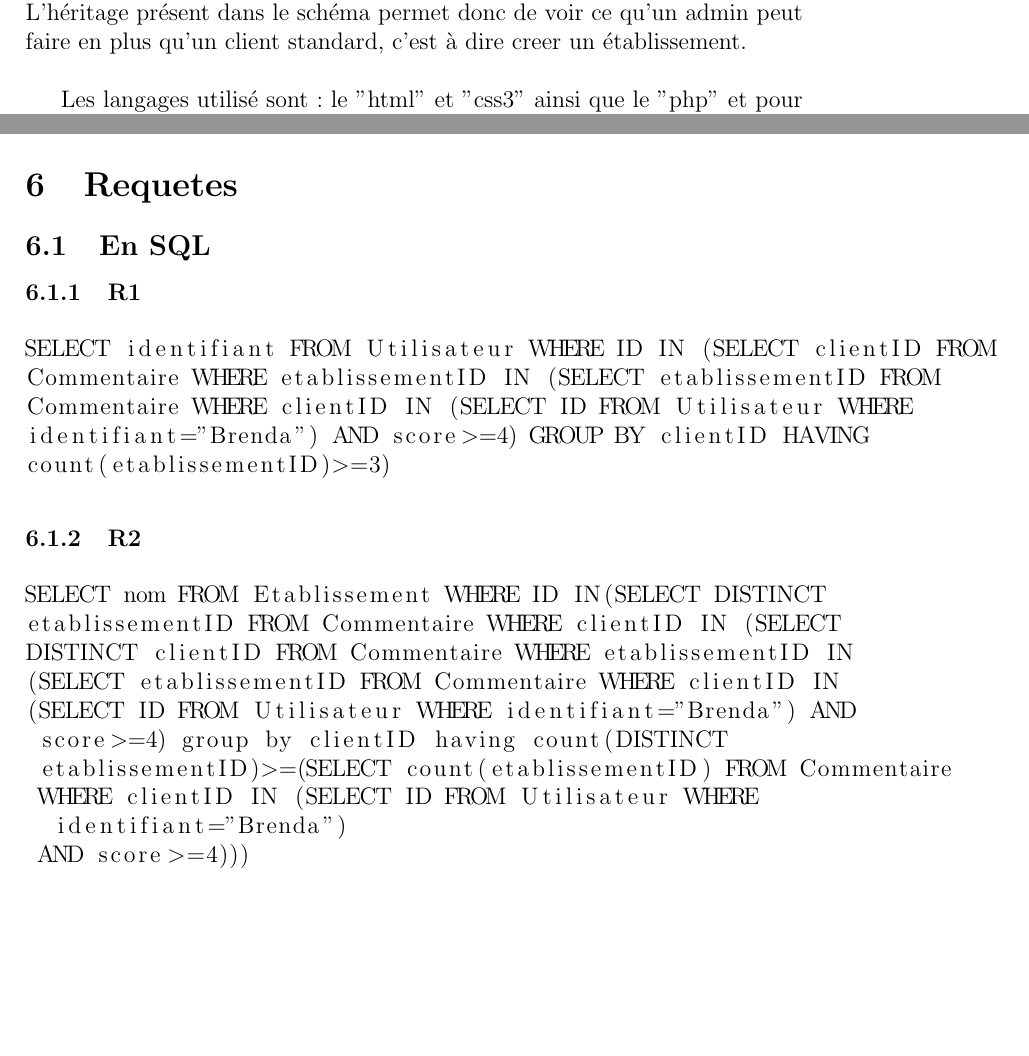
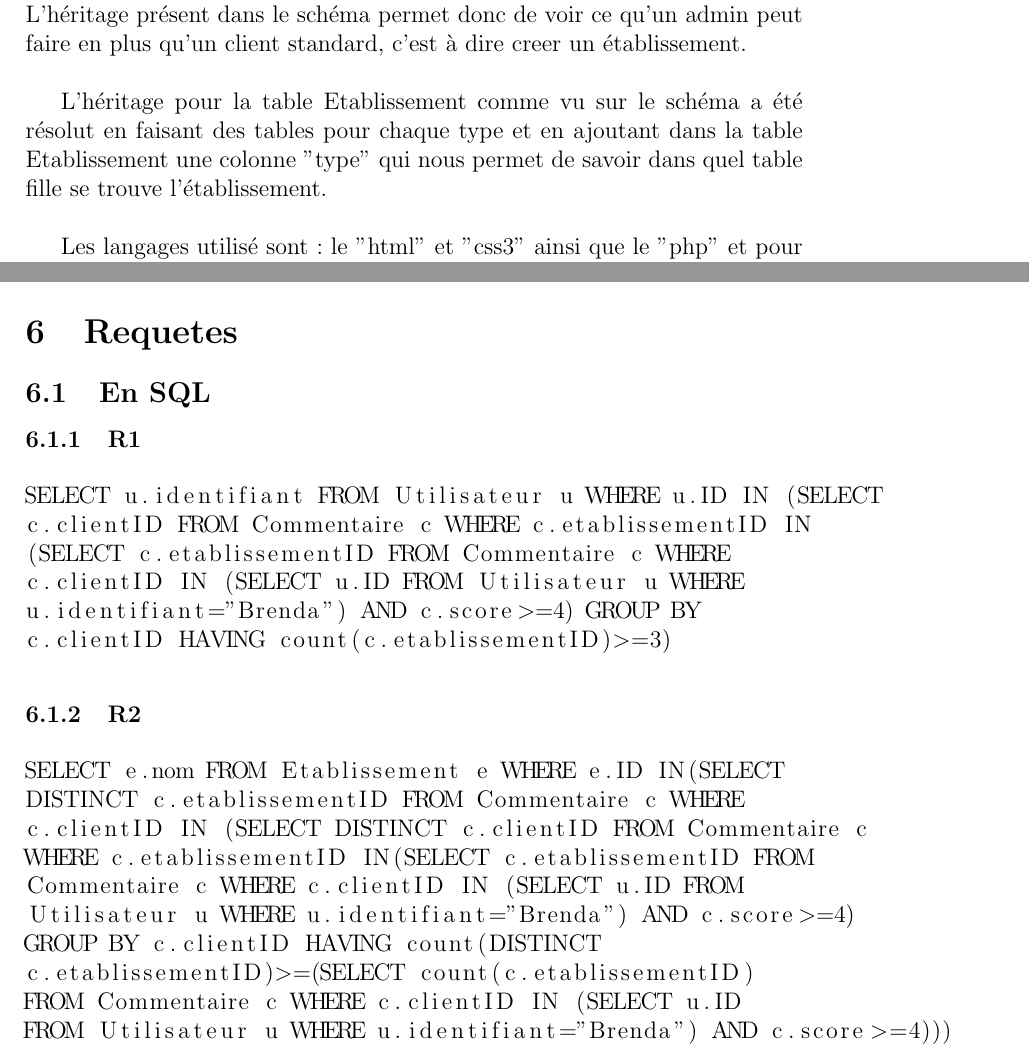
Before and after one commit to georgesrusu/BDD, a LaTeX document (Rapport/RapportLaTex.tex): two parts of pages 5 and 6 of 18 before the commit and two parts of pages 5 and 6 of 19 after it, joined at a grey line, cut so that both start at the same text, the shorter picture padded with empty space. Compiled offline with pdfLaTeX; the source files are stored in an older character set and shown here as Unicode.

Commit message:
petit changement dans le rapport

```diff
--- a/Rapport/RapportLaTex.tex
+++ b/Rapport/RapportLaTex.tex
@@ -60,7 +60,7 @@
 \par Pour expliquer notre schéma UML plus haut, nous avons choisi l'implémentation suivante: lorsqu'on voudra connaître les informations d'un établissement en particulière (commentaires, tags , auteur du commentaire, auteur du tag, etc) il nous suffira de retrouver son id correspondant et de regarder avec cet id dans les tables Commentaire ,Label et ModificationAdmin. Idem, pour un utilisateur, si on souhaite savoir ce qu'il a commenté. Nous pouvons donc dire que nos deux tables de bases sont Commentaire et Label. \\
 
 \par En ce qui concerne le distinction entre utilisateur et admin, nous avons une colonne, isAdmin qui grâce à un booléen ou bien à un int (0 ou 1) nous permet de savoir si le client est admin ou bien un simple utilisateur. L'héritage présent dans le schéma permet donc de voir ce qu'un admin peut faire en plus qu'un client standard, c'est à dire creer un établissement.\\
-
+\par L'héritage pour la table Etablissement comme vu sur le schéma a été résolut en faisant des tables pour chaque type et en ajoutant dans la table Etablissement une colonne "type" qui nous permet de savoir dans quel table fille se trouve l'établissement.\\
 \par Les langages utilisé sont: le "html" et "css3" ainsi que le "php" et pour ce qui concerne le sql nous avons choisi le "mysql".
 \section{Installation}
 \par Pour installer notre application, il est d'abord nécéssaire de mettre en place la base de données qui contiendra toutes les informations qui seront utilisées. Pour ce faire le premier fichier à exécuter une fois que la connexion à un serveur mysql est faite, est "Create-DB.php", en vérifiant que le fichier header\_connect.php se connectera bien.  Une fois cela fait, la base de donnée Eureka à été crée ainsi que toutes ses tables.  Afin de ne pas commencer avec une application vide, nous allons parser des fichiers XML qui vont remplir notre base de donné en respectant les contrainte cité plus haut(date des utilisateurs). L'application est maintenant bien installé et il est possible désormais de l'utiliser correctement. Notre application est un site, il est donc maintenant possible de lancer la page "index.php" et nous voila dans notre application.
@@ -72,24 +72,25 @@
 \subsection{En SQL}
 \subsubsection{R1}
 \begin{lstlisting}
-SELECT identifiant FROM Utilisateur WHERE ID IN (SELECT clientID FROM
-Commentaire WHERE etablissementID IN (SELECT etablissementID FROM
-Commentaire WHERE clientID IN (SELECT ID FROM Utilisateur WHERE
-identifiant="Brenda") AND score>=4) GROUP BY clientID HAVING
-count(etablissementID)>=3)
+SELECT u.identifiant FROM Utilisateur u WHERE u.ID IN (SELECT
+c.clientID FROM Commentaire c WHERE c.etablissementID IN
+(SELECT c.etablissementID FROM Commentaire c WHERE
+c.clientID IN (SELECT u.ID FROM Utilisateur u WHERE
+u.identifiant="Brenda") AND c.score>=4) GROUP BY
+c.clientID HAVING count(c.etablissementID)>=3)
 \end{lstlisting}
 \subsubsection{R2}
 \begin{lstlisting}
-SELECT nom FROM Etablissement WHERE ID IN(SELECT DISTINCT
-etablissementID FROM Commentaire WHERE clientID IN (SELECT
-DISTINCT clientID FROM Commentaire WHERE etablissementID IN
-(SELECT etablissementID FROM Commentaire WHERE clientID IN
-(SELECT ID FROM Utilisateur WHERE identifiant="Brenda") AND
- score>=4) group by clientID having count(DISTINCT
- etablissementID)>=(SELECT count(etablissementID) FROM Commentaire
- WHERE clientID IN (SELECT ID FROM Utilisateur WHERE
-  identifiant="Brenda")
- AND score>=4)))
+SELECT e.nom FROM Etablissement e WHERE e.ID IN(SELECT
+DISTINCT c.etablissementID FROM Commentaire c WHERE
+c.clientID IN (SELECT DISTINCT c.clientID FROM Commentaire c
+WHERE c.etablissementID IN(SELECT c.etablissementID FROM
+Commentaire c WHERE c.clientID IN (SELECT u.ID FROM
+Utilisateur u WHERE u.identifiant="Brenda") AND c.score>=4)
+GROUP BY c.clientID HAVING count(DISTINCT
+c.etablissementID)>=(SELECT count(c.etablissementID)
+FROM Commentaire c WHERE c.clientID IN (SELECT u.ID
+FROM Utilisateur u WHERE u.identifiant="Brenda") AND c.score>=4)))
 \end{lstlisting}
 \subsubsection{R3}
 \begin{lstlisting}
```
Also changed, not shown: requete.txt (+3 -3 lines), Rapport/RapportLaTex.pdf, Rapport/RapportLaTex.tex (10 more changed lines), 7 other files.
